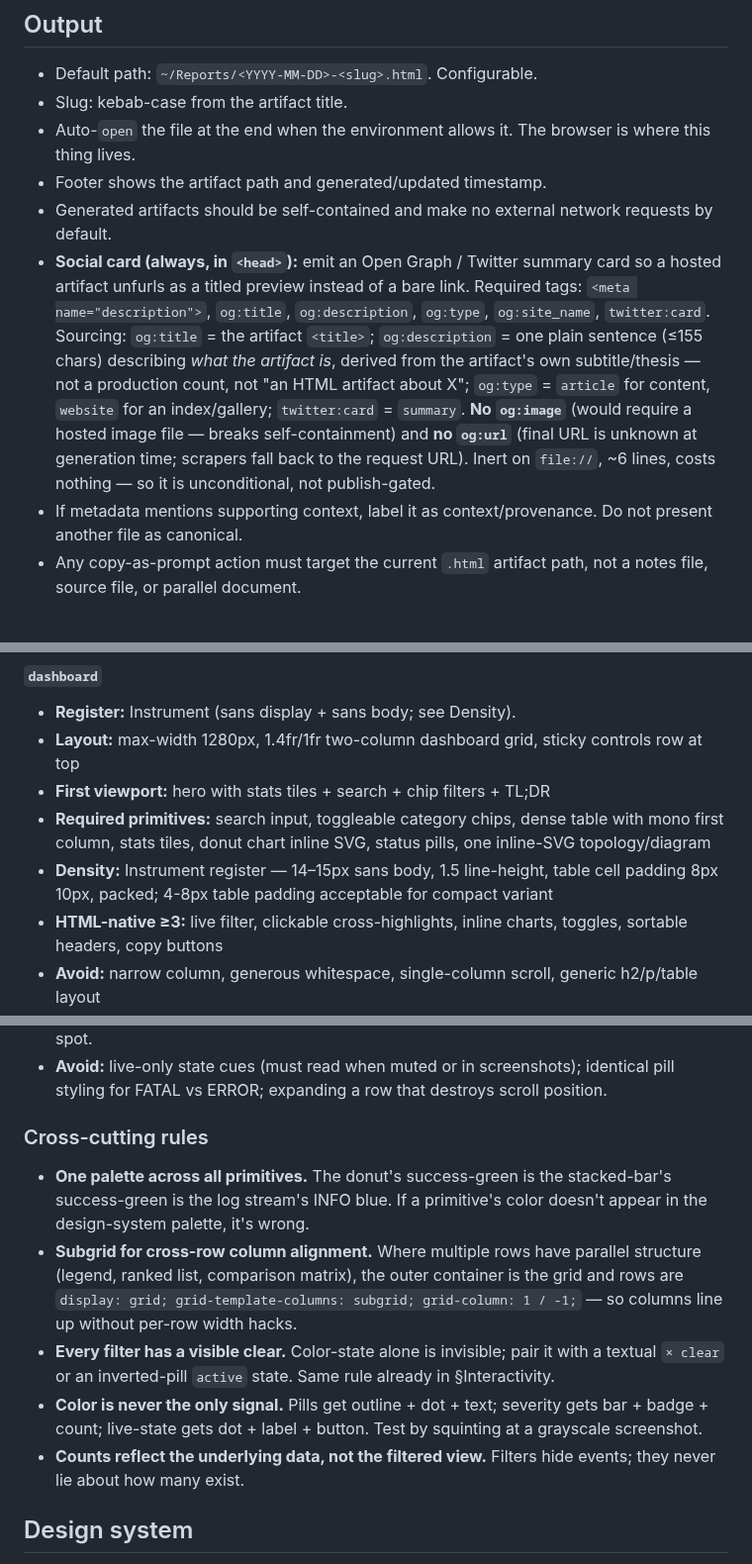
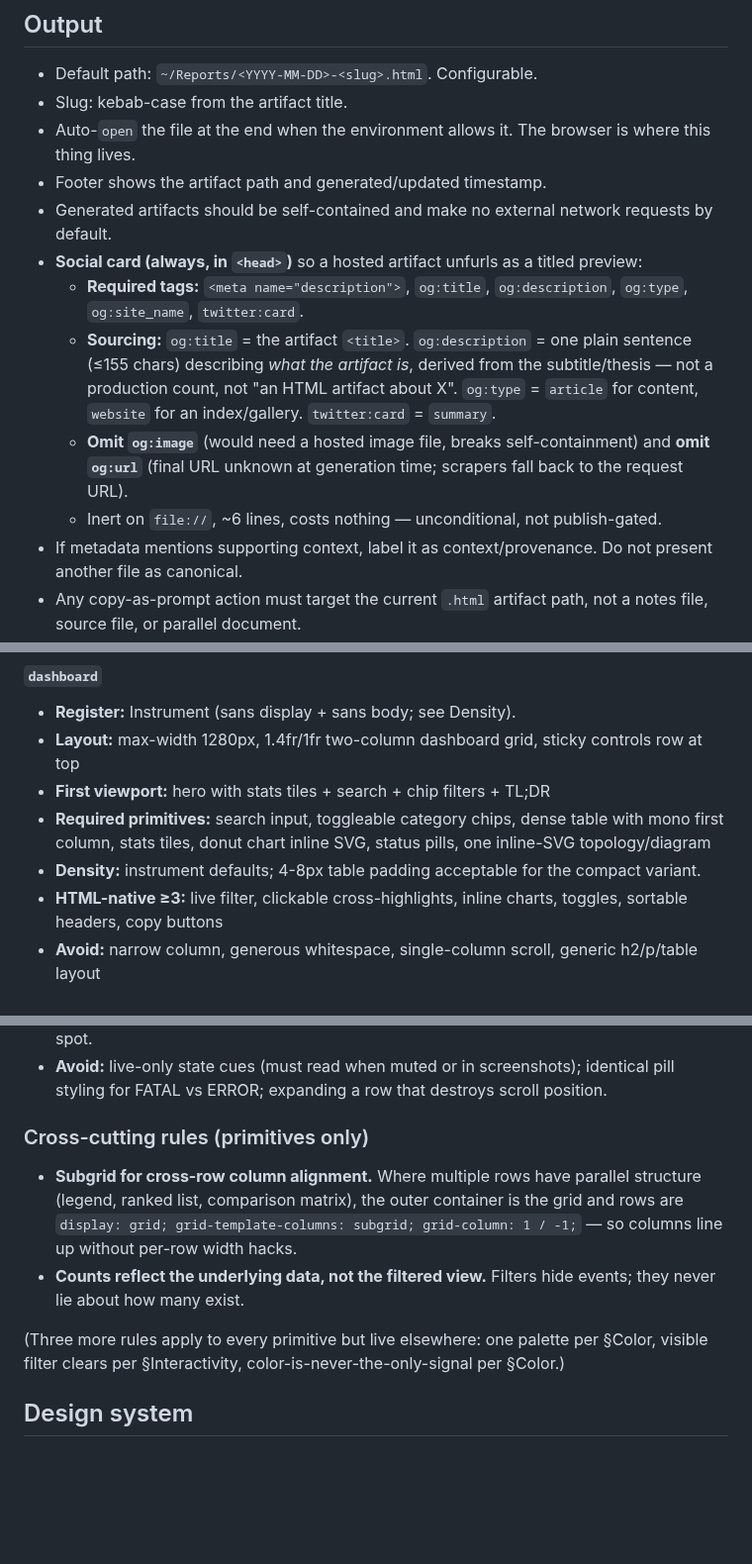
Before and after one commit to twidtwid/render-as-html, a Markdown page: SKILL.md, 3 parts joined by grey strips. Shown at 99% size. GitHub-like rendering; blank space fills up the shorter version.

```diff
--- a/SKILL.md
+++ b/SKILL.md
@@ -32,7 +32,11 @@ If multiple inputs possible, ask which.
 - Auto-`open` the file at the end when the environment allows it. The browser is where this thing lives.
 - Footer shows the artifact path and generated/updated timestamp.
 - Generated artifacts should be self-contained and make no external network requests by default.
-- **Social card (always, in `<head>`):** emit an Open Graph / Twitter summary card so a hosted artifact unfurls as a titled preview instead of a bare link. Required tags: `<meta name="description">`, `og:title`, `og:description`, `og:type`, `og:site_name`, `twitter:card`. Sourcing: `og:title` = the artifact `<title>`; `og:description` = one plain sentence (≤155 chars) describing *what the artifact is*, derived from the artifact's own subtitle/thesis — not a production count, not "an HTML artifact about X"; `og:type` = `article` for content, `website` for an index/gallery; `twitter:card` = `summary`. **No `og:image`** (would require a hosted image file — breaks self-containment) and **no `og:url`** (final URL is unknown at generation time; scrapers fall back to the request URL). Inert on `file://`, ~6 lines, costs nothing — so it is unconditional, not publish-gated.
+- **Social card (always, in `<head>`)** so a hosted artifact unfurls as a titled preview:
+  - **Required tags:** `<meta name="description">`, `og:title`, `og:description`, `og:type`, `og:site_name`, `twitter:card`.
+  - **Sourcing:** `og:title` = the artifact `<title>`. `og:description` = one plain sentence (≤155 chars) describing *what the artifact is*, derived from the subtitle/thesis — not a production count, not "an HTML artifact about X". `og:type` = `article` for content, `website` for an index/gallery. `twitter:card` = `summary`.
+  - **Omit `og:image`** (would need a hosted image file, breaks self-containment) and **omit `og:url`** (final URL unknown at generation time; scrapers fall back to the request URL).
+  - Inert on `file://`, ~6 lines, costs nothing — unconditional, not publish-gated.
 - If metadata mentions supporting context, label it as context/provenance. Do not present another file as canonical.
 - Any copy-as-prompt action must target the current `.html` artifact path, not a notes file, source file, or parallel document.
 
@@ -172,7 +176,7 @@ Explicit user override always wins.
 - **Layout:** max-width 1280px, 1.4fr/1fr two-column dashboard grid, sticky controls row at top
 - **First viewport:** hero with stats tiles + search + chip filters + TL;DR
 - **Required primitives:** search input, toggleable category chips, dense table with mono first column, stats tiles, donut chart inline SVG, status pills, one inline-SVG topology/diagram
-- **Density:** Instrument register — 14–15px sans body, 1.5 line-height, table cell padding 8px 10px, packed; 4-8px table padding acceptable for compact variant
+- **Density:** instrument defaults; 4-8px table padding acceptable for the compact variant.
 - **HTML-native ≥3:** live filter, clickable cross-highlights, inline charts, toggles, sortable headers, copy buttons
 - **Avoid:** narrow column, generous whitespace, single-column scroll, generic h2/p/table layout
 
@@ -345,13 +347,12 @@ These are primitives, not shapes. They compose **inside** a shape's contract; pi
 - **Interaction:** multi-select level chips; search across messages; click any row to expand the payload; `⏸ pause tail` freezes scroll and tail state so investigation doesn't lose the spot.
 - **Avoid:** live-only state cues (must read when muted or in screenshots); identical pill styling for FATAL vs ERROR; expanding a row that destroys scroll position.
 
-### Cross-cutting rules
+### Cross-cutting rules (primitives only)
 
-- **One palette across all primitives.** The donut's success-green is the stacked-bar's success-green is the log stream's INFO blue. If a primitive's color doesn't appear in the design-system palette, it's wrong.
 - **Subgrid for cross-row column alignment.** Where multiple rows have parallel structure (legend, ranked list, comparison matrix), the outer container is the grid and rows are `display: grid; grid-template-columns: subgrid; grid-column: 1 / -1;` — so columns line up without per-row width hacks.
-- **Every filter has a visible clear.** Color-state alone is invisible; pair it with a textual `× clear` or an inverted-pill `active` state. Same rule already in §Interactivity.
-- **Color is never the only signal.** Pills get outline + dot + text; severity gets bar + badge + count; live-state gets dot + label + button. Test by squinting at a grayscale screenshot.
 - **Counts reflect the underlying data, not the filtered view.** Filters hide events; they never lie about how many exist.
+
+(Three more rules apply to every primitive but live elsewhere: one palette per §Color, visible filter clears per §Interactivity, color-is-never-the-only-signal per §Color.)
 
 ## Design system
 
```
Also changed, not shown: other parts of SKILL.md (+13 -15 lines).
